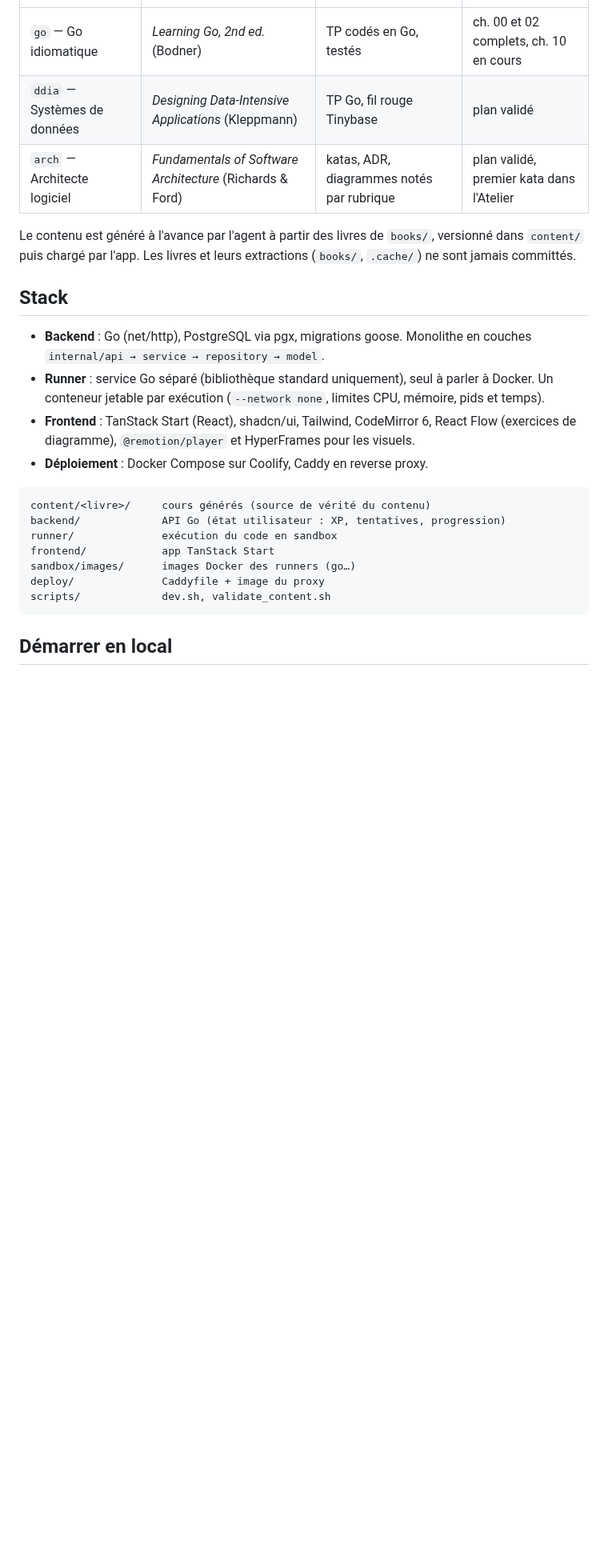
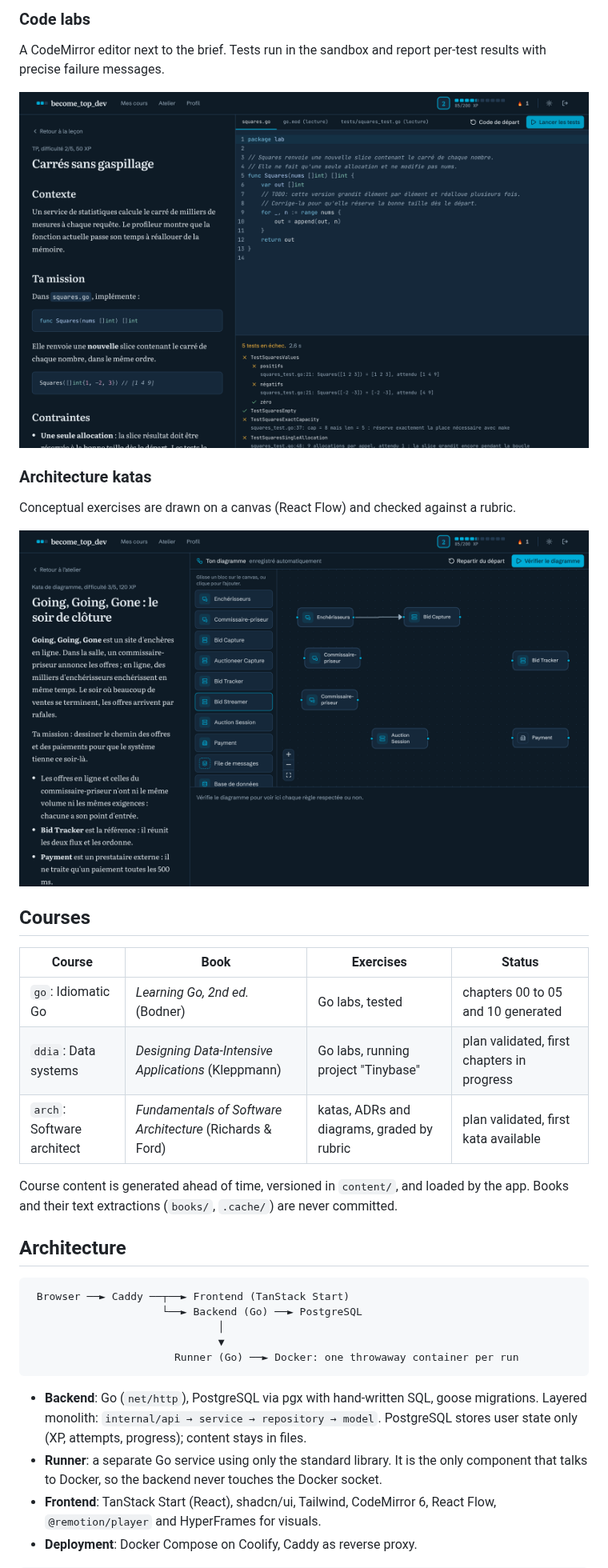
Before and after one commit to LordClxt/become_top_dev, a Markdown page: README.md, the part around one of its changes. Shown at 80% size. Rendered like a GitHub page; pictures changed too: docs/screenshots/exercise.png (added), docs/screenshots/kata.png (added); blank space fills up the shorter version.

Commit message:
Rewrite README in English with screenshots
Co-Authored-By: Claude Sonnet 5.5 <noreply@anthropic.com>

````diff
--- a/README.md
+++ b/README.md
@@ -8,26 +38,41 @@ Plateforme personnelle d'apprentissage du code, inspirée de boot.dev : des cour
+### Code labs
+
+A CodeMirror editor next to the brief. Tests run in the sandbox and report per-test results with precise failure messages.
+
+<p align="center">
+  <img src="docs/screenshots/exercise.png" alt="Go lab with failing test output" width="900">
+</p>
+
+### Architecture katas
+
+Conceptual exercises are drawn on a canvas (React Flow) and checked against a rubric.
+
+<p align="center">
+  <img src="docs/screenshots/kata.png" alt="Architecture kata diagram editor" width="900">
+</p>
+
+## Courses
+
+| Course | Book | Exercises | Status |
 |---|---|---|---|
-| `go` — Go idiomatique | *Learning Go, 2nd ed.* (Bodner) | TP codés en Go, testés | ch. 00 et 02 complets, ch. 10 en cours |
-| `ddia` — Systèmes de données | *Designing Data-Intensive Applications* (Kleppmann) | TP Go, fil rouge Tinybase | plan validé |
-| `arch` — Architecte logiciel | *Fundamentals of Software Architecture* (Richards & Ford) | katas, ADR, diagrammes notés par rubrique | plan validé, premier kata dans l'Atelier |
+| `go`: Idiomatic Go | *Learning Go, 2nd ed.* (Bodner) | Go labs, tested | chapters 00 to 05 and 10 generated |
+| `ddia`: Data systems | *Designing Data-Intensive Applications* (Kleppmann) | Go labs, running project "Tinybase" | plan validated, first chapters in progress |
+| `arch`: Software architect | *Fundamentals of Software Architecture* (Richards & Ford) | katas, ADRs and diagrams, graded by rubric | plan validated, first kata available |
 
-Le contenu est généré à l'avance par l'agent à partir des livres de `books/`, versionné dans `content/` puis chargé par l'app. Les livres et leurs extractions (`books/`, `.cache/`) ne sont jamais committés.
+Course content is generated ahead of time, versioned in `content/`, and loaded by the app. Books and their text extractions (`books/`, `.cache/`) are never committed.
 
-## Stack
-
-- **Backend** : Go (net/http), PostgreSQL via pgx, migrations goose. Monolithe en couches `internal/api → service → repository → model`.
-- **Runner** : service Go séparé (bibliothèque standard uniquement), seul à parler à Docker. Un conteneur jetable par exécution (`--network none`, limites CPU, mémoire, pids et temps).
-- **Frontend** : TanStack Start (React), shadcn/ui, Tailwind, CodeMirror 6, React Flow (exercices de diagramme), `@remotion/player` et HyperFrames pour les visuels.
-- **Déploiement** : Docker Compose sur Coolify, Caddy en reverse proxy.
+## Architecture
 
 ```
-content/<livre>/     cours générés (source de vérité du contenu)
-backend/             API Go (état utilisateur : XP, tentatives, progression)
-runner/              exécution du code en sandbox
-frontend/            app TanStack Start
-sandbox/images/      images Docker des runners (go…)
-deploy/              Caddyfile + image du proxy
-scripts/             dev.sh, validate_content.sh
+ Browser ──► Caddy ──┬──► Frontend (TanStack Start)
+                     └──► Backend (Go) ──► PostgreSQL
+                              │
+                              ▼
+                       Runner (Go) ──► Docker: one throwaway container per run
 ```
 
-## Démarrer en local
+- **Backend**: Go (`net/http`), PostgreSQL via pgx with hand-written SQL, goose migrations. Layered monolith: `internal/api → service → repository → model`. PostgreSQL stores user state only (XP, attempts, progress); content stays in files.
+- **Runner**: a separate Go service using only the standard library. It is the only component that talks to Docker, so the backend never touches the Docker socket.
+- **Frontend**: TanStack Start (React), shadcn/ui, Tailwind, CodeMirror 6, React Flow, `@remotion/player` and HyperFrames for visuals.
+- **Deployment**: Docker Compose on Coolify, Caddy as reverse proxy.
 
````
Also changed, not shown: other parts of README.md (+65 -19 lines), docs/screenshots/chapter.png (added), docs/screenshots/learn.png (added), docs/screenshots/lesson.png (added).
